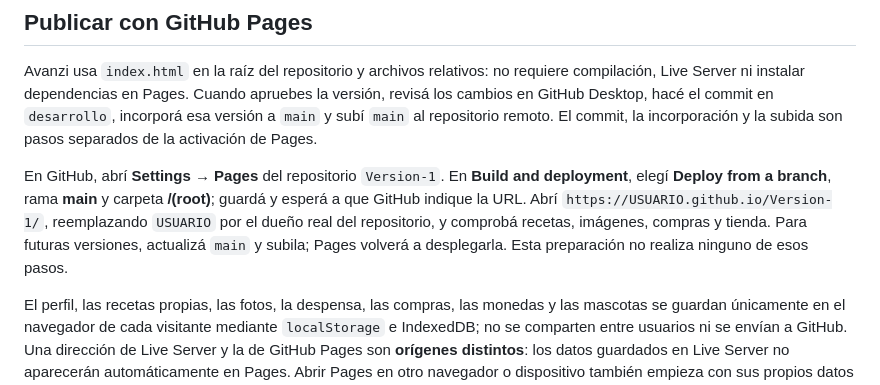
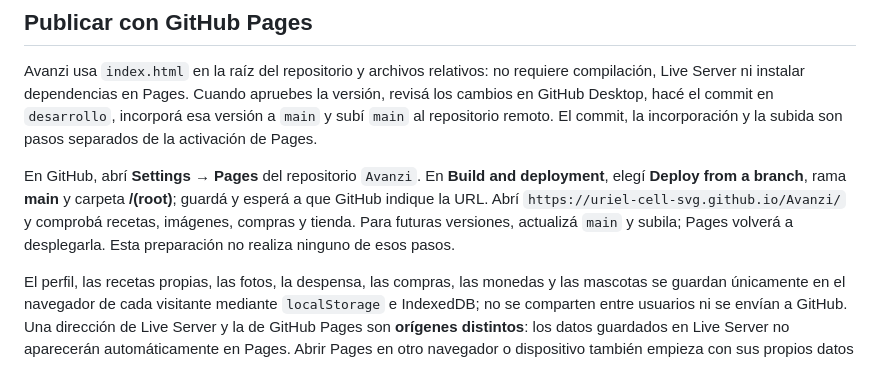
Before and after one commit to uriel-cell-svg/Avanzi, a Markdown page: README.md, the part around the change. Rendered like a GitHub page.

Commit message:
Avanzi - adaptar publicación al nuevo repositorio

```diff
--- a/README.md
+++ b/README.md
@@ -121,6 +121,6 @@ Pendientes: Live Server del usuario, teléfonos reales, otros navegadores, lecto
 
 Avanzi usa `index.html` en la raíz del repositorio y archivos relativos: no requiere compilación, Live Server ni instalar dependencias en Pages. Cuando apruebes la versión, revisá los cambios en GitHub Desktop, hacé el commit en `desarrollo`, incorporá esa versión a `main` y subí `main` al repositorio remoto. El commit, la incorporación y la subida son pasos separados de la activación de Pages.
 
-En GitHub, abrí **Settings → Pages** del repositorio `Version-1`. En **Build and deployment**, elegí **Deploy from a branch**, rama **main** y carpeta **/(root)**; guardá y esperá a que GitHub indique la URL. Abrí `https://USUARIO.github.io/Version-1/`, reemplazando `USUARIO` por el dueño real del repositorio, y comprobá recetas, imágenes, compras y tienda. Para futuras versiones, actualizá `main` y subila; Pages volverá a desplegarla. Esta preparación no realiza ninguno de esos pasos.
+En GitHub, abrí **Settings → Pages** del repositorio `Avanzi`. En **Build and deployment**, elegí **Deploy from a branch**, rama **main** y carpeta **/(root)**; guardá y esperá a que GitHub indique la URL. Abrí `https://uriel-cell-svg.github.io/Avanzi/` y comprobá recetas, imágenes, compras y tienda. Para futuras versiones, actualizá `main` y subila; Pages volverá a desplegarla. Esta preparación no realiza ninguno de esos pasos.
 
 El perfil, las recetas propias, las fotos, la despensa, las compras, las monedas y las mascotas se guardan únicamente en el navegador de cada visitante mediante `localStorage` e IndexedDB; no se comparten entre usuarios ni se envían a GitHub. Una dirección de Live Server y la de GitHub Pages son **orígenes distintos**: los datos guardados en Live Server no aparecerán automáticamente en Pages. Abrir Pages en otro navegador o dispositivo también empieza con sus propios datos locales. El modo `admin` sigue disponible en Pages como demostración y muestra el aviso «Modo de prueba»; sus monedas y mascotas ficticias están separadas de las reales.
```
